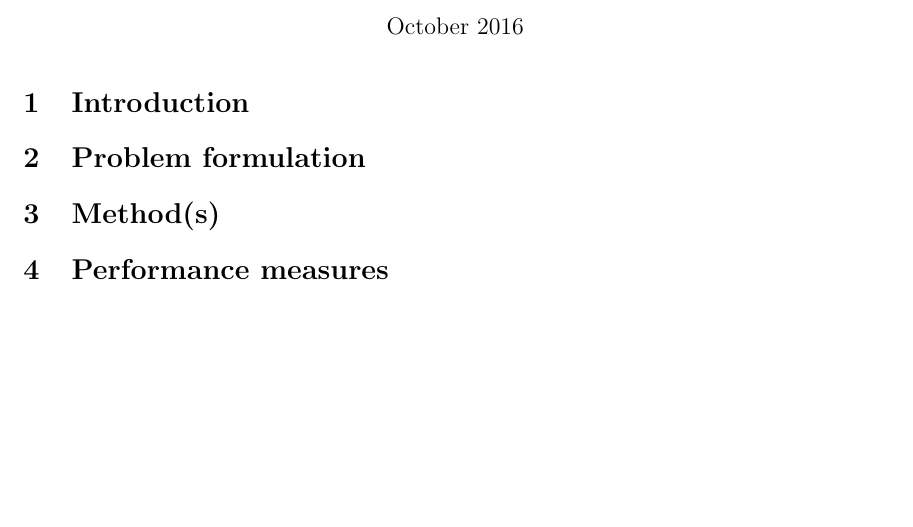
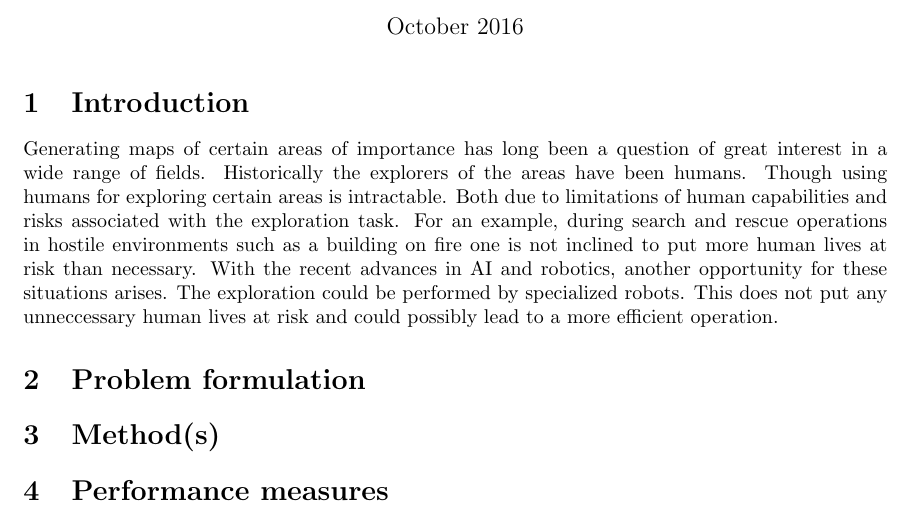
Before and after one commit to netrome/AIPro, a LaTeX document (report.tex): part of the page, cut so that both start at the same text, the shorter picture padded with empty space. Compiled offline with pdfLaTeX.

Commit message:
Started working on introduction on report

```diff
--- a/report.tex
+++ b/report.tex
@@ -12,8 +12,21 @@
 
 \maketitle
 
+\section{Introduction}
+%Classical planning... perfect information... exploration necessary... multiagent coordination...
 
-\section{Introduction}
+Generating maps of certain areas of importance has long been a question of great interest in a
+wide range of fields. Historically the explorers of the areas have been humans.
+Though using humans for exploring certain areas is intractable. Both due to
+limitations of human capabilities and risks associated with the exploration
+task. For an example, during search and rescue operations in hostile
+environments such as a building on fire one is not inclined to put more human
+lives at risk than necessary. With the recent advances in AI and robotics,
+another opportunity for these situations arises. The exploration could be
+performed by specialized robots. This does not put any unneccessary human lives
+at risk and could possibly lead to a more efficient operation.
+
+
 
 \section{Problem formulation}
 
```
